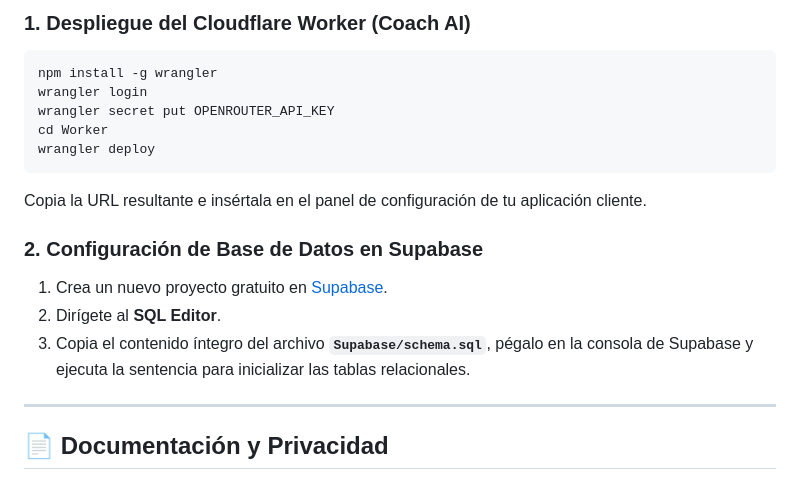
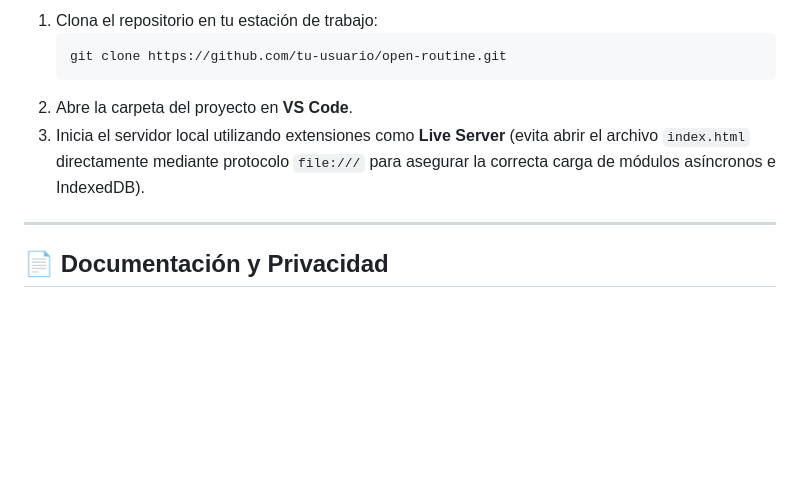
Before and after one commit to RabbitGamesDev/open-routine, a Markdown page: README.md, the part around one of its changes. GitHub-like rendering; blank space fills up the shorter version.

````diff
--- a/README.md
+++ b/README.md
@@ -136,18 +129,10 @@ Para poner en marcha el entorno de desarrollo en tu máquina local:
 
-### 1. Despliegue del Cloudflare Worker (Coach AI)
-```bash
-npm install -g wrangler
-wrangler login
-wrangler secret put OPENROUTER_API_KEY
-cd Worker
-wrangler deploy
-```
-Copia la URL resultante e insértala en el panel de configuración de tu aplicación cliente.
-
-### 2. Configuración de Base de Datos en Supabase
-1. Crea un nuevo proyecto gratuito en [Supabase](https://supabase.com/).
-2. Dirígete al **SQL Editor**.
-3. Copia el contenido íntegro del archivo **`Supabase/schema.sql`**, pégalo en la consola de Supabase y ejecuta la sentencia para inicializar las tablas relacionales.
+1. Clona el repositorio en tu estación de trabajo:
+   ```bash
+   git clone https://github.com/tu-usuario/open-routine.git
+   ```
+2. Abre la carpeta del proyecto en **VS Code**.
+3. Inicia el servidor local utilizando extensiones como **Live Server** (evita abrir el archivo `index.html` directamente mediante protocolo `file:///` para asegurar la correcta carga de módulos asíncronos e IndexedDB).
 
 ---
 
````
Also changed, not shown: other parts of README.md (+43 -50 lines).
